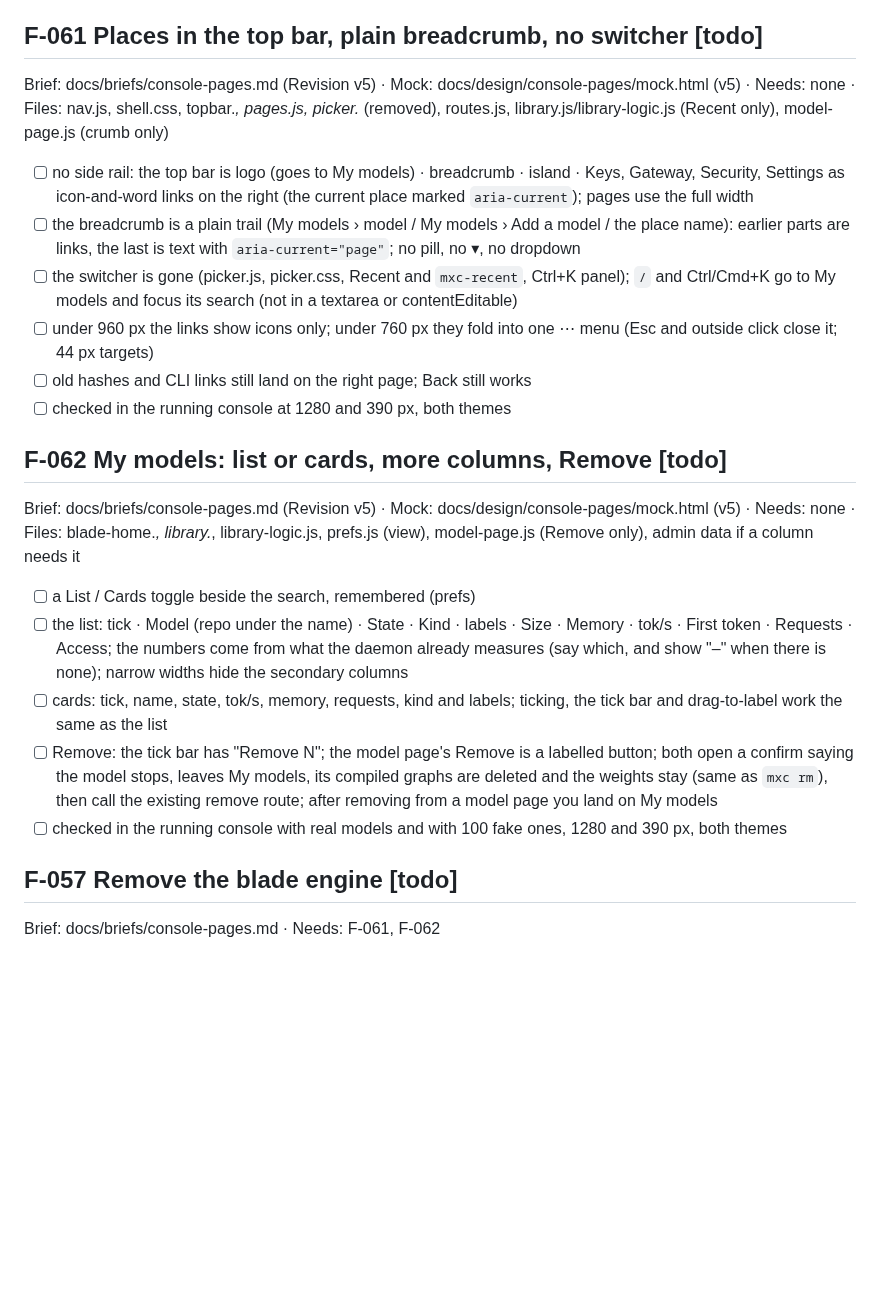
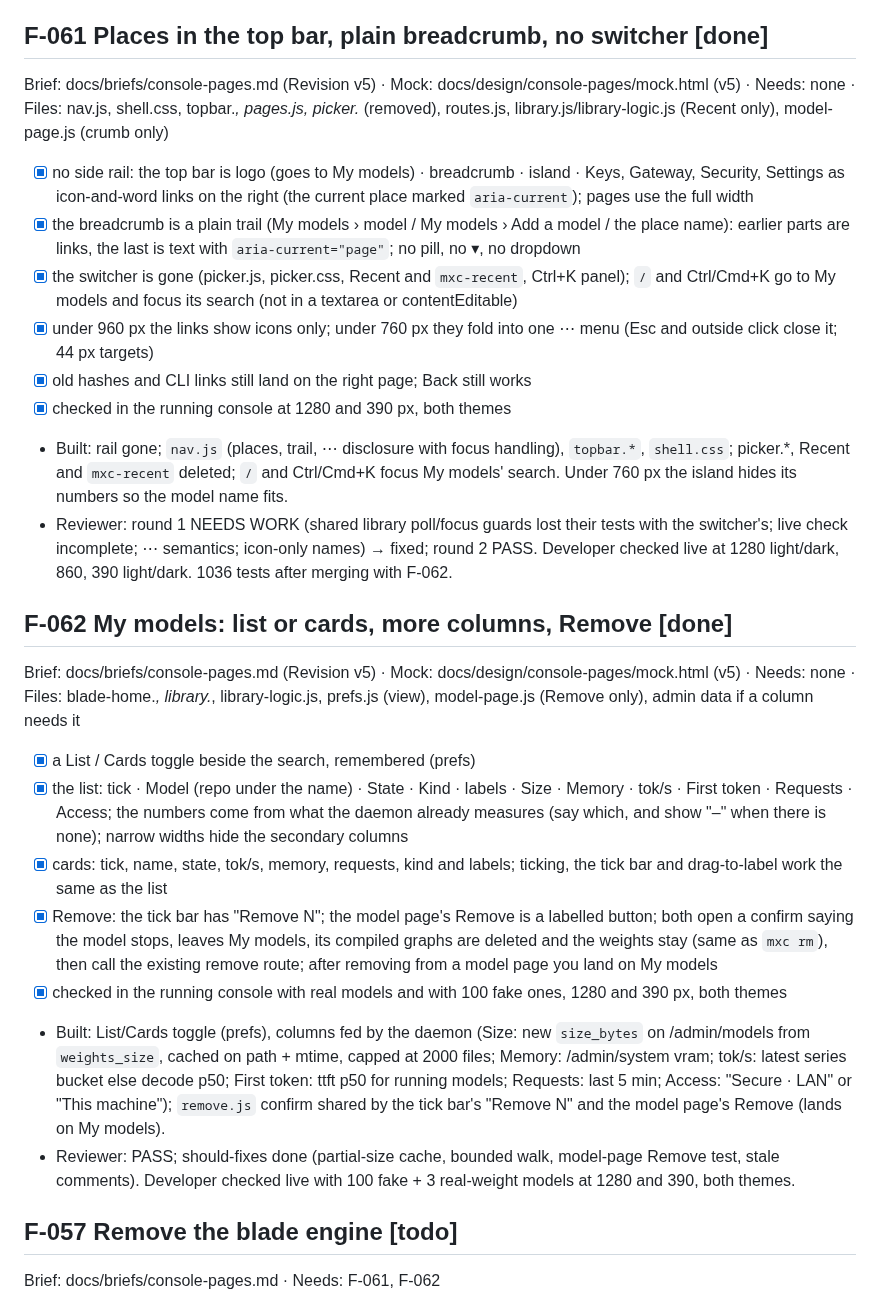
Before and after one commit to abhisheksreesaila/mxstudio, a Markdown page: docs/plan.md, the part around the change. Drawn GitHub-style; blank space fills up the shorter version.

Commit message:
F-061, F-062 done
Co-Authored-By: Claude Opus 5.5 <noreply@anthropic.com>

```diff
--- a/docs/plan.md
+++ b/docs/plan.md
@@ -444,22 +444,26 @@ Brief: docs/briefs/console-pages.md · Needs: F-053, F-055 · Files: picker.* (r
 - Built: `picker.js` is the wide switcher on the library's `createLibrary` (groups column incl. Recent with a count, label editing and drag-to-label work inside it); Recent = last 3 in localStorage `mxc-recent`; one combobox + one listbox with a group per section; cards repaint only when what they show changes (scroll kept; held during a drag); Up/Down by row; Esc cancels a label edit first; Ctrl/Cmd+K from anywhere except multi-line editors (owner's call delegated: made by the main session). Overview's About card has a Labels row with suggestions.
 - Reviewer: round 1 NEEDS WORK (no combobox semantics; 3 s poll rebuilt every card, snapping scroll and killing drags; Recent missing from the column; Esc lost edits) → fixed; round 2 PASS; its test should-fix (aria-haspopup asserted) done. Checked live by the developer at 1280 light/dark and 390 light/dark with 100 fake models; drag-to-label across a poll via synthetic drag events. 1023 tests.
 
-## F-061 Places in the top bar, plain breadcrumb, no switcher [todo]
+## F-061 Places in the top bar, plain breadcrumb, no switcher [done]
 Brief: docs/briefs/console-pages.md (Revision v5) · Mock: docs/design/console-pages/mock.html (v5) · Needs: none · Files: nav.js, shell.css, topbar.*, pages.js, picker.* (removed), routes.js, library.js/library-logic.js (Recent only), model-page.js (crumb only)
-- [ ] no side rail: the top bar is logo (goes to My models) · breadcrumb · island · Keys, Gateway, Security, Settings as icon-and-word links on the right (the current place marked `aria-current`); pages use the full width
-- [ ] the breadcrumb is a plain trail (My models › model / My models › Add a model / the place name): earlier parts are links, the last is text with `aria-current="page"`; no pill, no ▾, no dropdown
-- [ ] the switcher is gone (picker.js, picker.css, Recent and `mxc-recent`, Ctrl+K panel); `/` and Ctrl/Cmd+K go to My models and focus its search (not in a textarea or contentEditable)
-- [ ] under 960 px the links show icons only; under 760 px they fold into one ⋯ menu (Esc and outside click close it; 44 px targets)
-- [ ] old hashes and CLI links still land on the right page; Back still works
-- [ ] checked in the running console at 1280 and 390 px, both themes
+- [x] no side rail: the top bar is logo (goes to My models) · breadcrumb · island · Keys, Gateway, Security, Settings as icon-and-word links on the right (the current place marked `aria-current`); pages use the full width
+- [x] the breadcrumb is a plain trail (My models › model / My models › Add a model / the place name): earlier parts are links, the last is text with `aria-current="page"`; no pill, no ▾, no dropdown
+- [x] the switcher is gone (picker.js, picker.css, Recent and `mxc-recent`, Ctrl+K panel); `/` and Ctrl/Cmd+K go to My models and focus its search (not in a textarea or contentEditable)
+- [x] under 960 px the links show icons only; under 760 px they fold into one ⋯ menu (Esc and outside click close it; 44 px targets)
+- [x] old hashes and CLI links still land on the right page; Back still works
+- [x] checked in the running console at 1280 and 390 px, both themes
+- Built: rail gone; `nav.js` (places, trail, ⋯ disclosure with focus handling), `topbar.*`, `shell.css`; picker.*, Recent and `mxc-recent` deleted; `/` and Ctrl/Cmd+K focus My models' search. Under 760 px the island hides its numbers so the model name fits.
+- Reviewer: round 1 NEEDS WORK (shared library poll/focus guards lost their tests with the switcher's; live check incomplete; ⋯ semantics; icon-only names) → fixed; round 2 PASS. Developer checked live at 1280 light/dark, 860, 390 light/dark. 1036 tests after merging with F-062.
 
-## F-062 My models: list or cards, more columns, Remove [todo]
+## F-062 My models: list or cards, more columns, Remove [done]
 Brief: docs/briefs/console-pages.md (Revision v5) · Mock: docs/design/console-pages/mock.html (v5) · Needs: none · Files: blade-home.*, library.*, library-logic.js, prefs.js (view), model-page.js (Remove only), admin data if a column needs it
-- [ ] a List / Cards toggle beside the search, remembered (prefs)
-- [ ] the list: tick · Model (repo under the name) · State · Kind · labels · Size · Memory · tok/s · First token · Requests · Access; the numbers come from what the daemon already measures (say which, and show "–" when there is none); narrow widths hide the secondary columns
-- [ ] cards: tick, name, state, tok/s, memory, requests, kind and labels; ticking, the tick bar and drag-to-label work the same as the list
-- [ ] Remove: the tick bar has "Remove N"; the model page's Remove is a labelled button; both open a confirm saying the model stops, leaves My models, its compiled graphs are deleted and the weights stay (same as `mxc rm`), then call the existing remove route; after removing from a model page you land on My models
-- [ ] checked in the running console with real models and with 100 fake ones, 1280 and 390 px, both themes
+- [x] a List / Cards toggle beside the search, remembered (prefs)
+- [x] the list: tick · Model (repo under the name) · State · Kind · labels · Size · Memory · tok/s · First token · Requests · Access; the numbers come from what the daemon already measures (say which, and show "–" when there is none); narrow widths hide the secondary columns
+- [x] cards: tick, name, state, tok/s, memory, requests, kind and labels; ticking, the tick bar and drag-to-label work the same as the list
+- [x] Remove: the tick bar has "Remove N"; the model page's Remove is a labelled button; both open a confirm saying the model stops, leaves My models, its compiled graphs are deleted and the weights stay (same as `mxc rm`), then call the existing remove route; after removing from a model page you land on My models
+- [x] checked in the running console with real models and with 100 fake ones, 1280 and 390 px, both themes
+- Built: List/Cards toggle (prefs), columns fed by the daemon (Size: new `size_bytes` on /admin/models from `weights_size`, cached on path + mtime, capped at 2000 files; Memory: /admin/system vram; tok/s: latest series bucket else decode p50; First token: ttft p50 for running models; Requests: last 5 min; Access: "Secure · LAN" or "This machine"); `remove.js` confirm shared by the tick bar's "Remove N" and the model page's Remove (lands on My models).
+- Reviewer: PASS; should-fixes done (partial-size cache, bounded walk, model-page Remove test, stale comments). Developer checked live with 100 fake + 3 real-weight models at 1280 and 390, both themes.
 
 ## F-057 Remove the blade engine [todo]
 Brief: docs/briefs/console-pages.md · Needs: F-061, F-062
```
